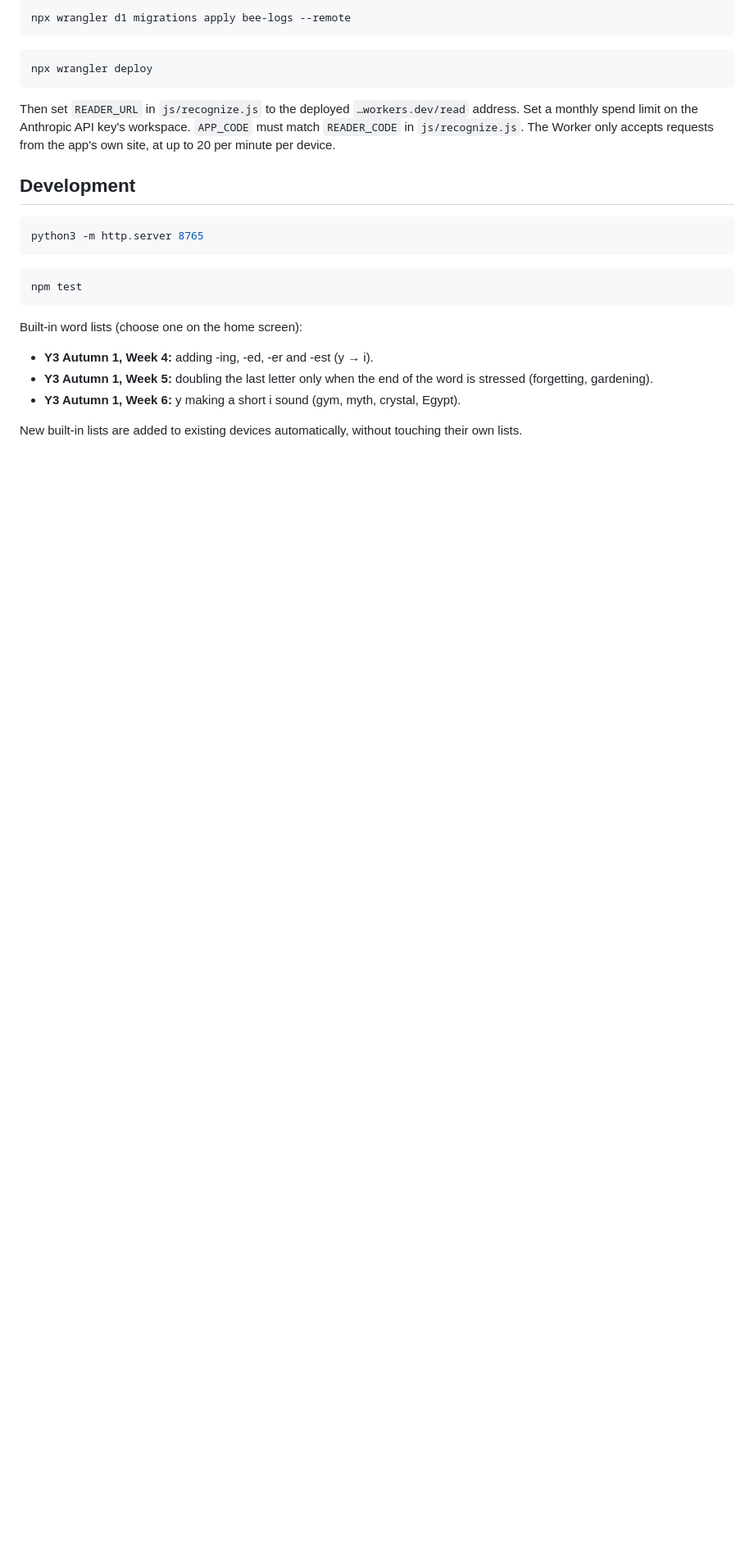
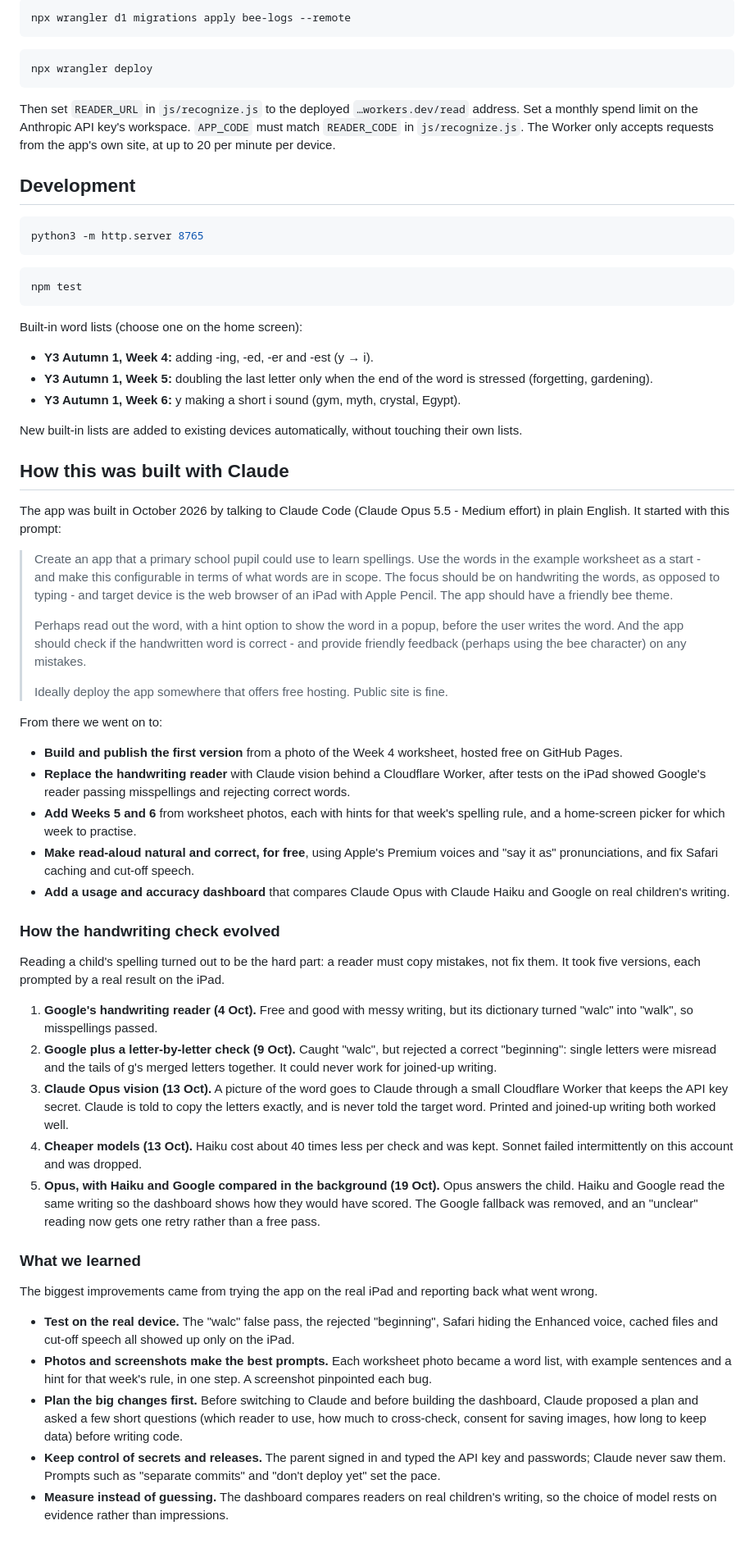
Before and after one commit to richardgsands/bee-spellings, a Markdown page: README.md, the part around the change. Shown at 82% size. GitHub-like rendering; blank space fills up the shorter version.

Commit message:
README: how this was built with Claude
The opening prompt, a short summary of what followed, how the
handwriting check evolved, and what we learned.

Co-Authored-By: Claude Opus 5.5 <noreply@anthropic.com>

```diff
--- a/README.md
+++ b/README.md
@@ -92,3 +92,41 @@ Built-in word lists (choose one on the home screen):
 - **Y3 Autumn 1, Week 6:** y making a short i sound (gym, myth, crystal, Egypt).
 
 New built-in lists are added to existing devices automatically, without touching their own lists.
+
+## How this was built with Claude
+
+The app was built in October 2026 by talking to Claude Code (Claude Opus 5.5 - Medium effort) in plain English. It started with this prompt:
+
+> Create an app that a primary school pupil could use to learn spellings. Use the words in the example worksheet as a start - and make this configurable in terms of what words are in scope. The focus should be on handwriting the words, as opposed to typing - and target device is the web browser of an iPad with Apple Pencil. The app should have a friendly bee theme.
+>
+> Perhaps read out the word, with a hint option to show the word in a popup, before the user writes the word. And the app should check if the handwritten word is correct - and provide friendly feedback (perhaps using the bee character) on any mistakes.
+>
+> Ideally deploy the app somewhere that offers free hosting. Public site is fine.
+
+From there we went on to:
+
+- **Build and publish the first version** from a photo of the Week 4 worksheet, hosted free on GitHub Pages.
+- **Replace the handwriting reader** with Claude vision behind a Cloudflare Worker, after tests on the iPad showed Google's reader passing misspellings and rejecting correct words.
+- **Add Weeks 5 and 6** from worksheet photos, each with hints for that week's spelling rule, and a home-screen picker for which week to practise.
+- **Make read-aloud natural and correct, for free**, using Apple's Premium voices and "say it as" pronunciations, and fix Safari caching and cut-off speech.
+- **Add a usage and accuracy dashboard** that compares Claude Opus with Claude Haiku and Google on real children's writing.
+
+### How the handwriting check evolved
+
+Reading a child's spelling turned out to be the hard part: a reader must copy mistakes, not fix them. It took five versions, each prompted by a real result on the iPad.
+
+1. **Google's handwriting reader (4 Oct).** Free and good with messy writing, but its dictionary turned "walc" into "walk", so misspellings passed.
+2. **Google plus a letter-by-letter check (9 Oct).** Caught "walc", but rejected a correct "beginning": single letters were misread and the tails of g's merged letters together. It could never work for joined-up writing.
+3. **Claude Opus vision (13 Oct).** A picture of the word goes to Claude through a small Cloudflare Worker that keeps the API key secret. Claude is told to copy the letters exactly, and is never told the target word. Printed and joined-up writing both worked well.
+4. **Cheaper models (13 Oct).** Haiku cost about 40 times less per check and was kept. Sonnet failed intermittently on this account and was dropped.
+5. **Opus, with Haiku and Google compared in the background (19 Oct).** Opus answers the child. Haiku and Google read the same writing so the dashboard shows how they would have scored. The Google fallback was removed, and an "unclear" reading now gets one retry rather than a free pass.
+
+### What we learned
+
+The biggest improvements came from trying the app on the real iPad and reporting back what went wrong.
+
+- **Test on the real device.** The "walc" false pass, the rejected "beginning", Safari hiding the Enhanced voice, cached files and cut-off speech all showed up only on the iPad.
+- **Photos and screenshots make the best prompts.** Each worksheet photo became a word list, with example sentences and a hint for that week's rule, in one step. A screenshot pinpointed each bug.
+- **Plan the big changes first.** Before switching to Claude and before building the dashboard, Claude proposed a plan and asked a few short questions (which reader to use, how much to cross-check, consent for saving images, how long to keep data) before writing code.
+- **Keep control of secrets and releases.** The parent signed in and typed the API key and passwords; Claude never saw them. Prompts such as "separate commits" and "don't deploy yet" set the pace.
+- **Measure instead of guessing.** The dashboard compares readers on real children's writing, so the choice of model rests on evidence rather than impressions.
```
